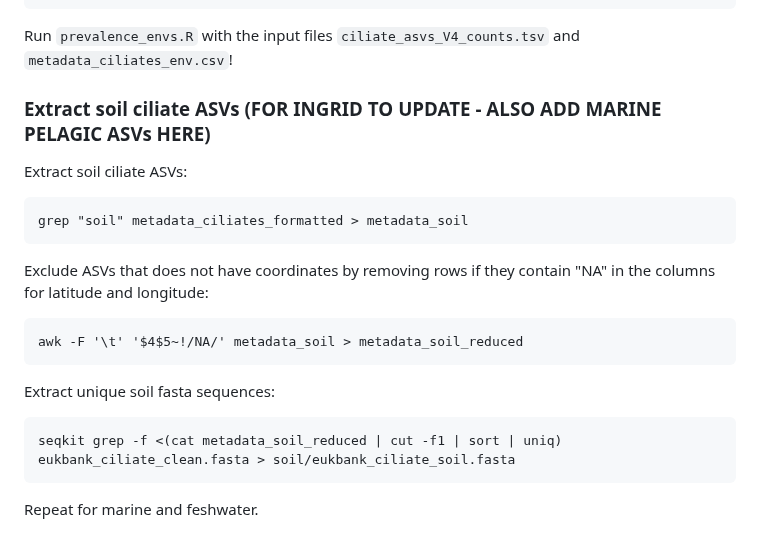
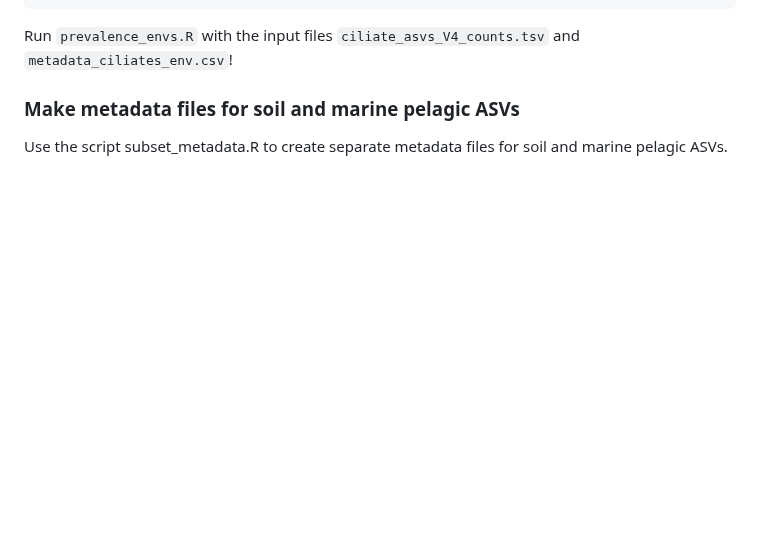
Before and after one commit to Ingridsaeters/Ciliate-niche-evolution, a Markdown page: 00_phylogenies/00_data/README.md, the part around the change. Rendered like a GitHub page; blank space fills up the shorter version.

````diff
--- a/00_phylogenies/00_data/README.md
+++ b/00_phylogenies/00_data/README.md
@@ -124,27 +124,9 @@ mv csv > metadata_ciliates_env.csv
 
 Run `prevalence_envs.R` with the input files `ciliate_asvs_V4_counts.tsv` and `metadata_ciliates_env.csv`!
 
-### Extract soil ciliate ASVs (FOR INGRID TO UPDATE - ALSO ADD MARINE PELAGIC ASVs HERE)
+### Make metadata files for soil and marine pelagic ASVs
 
-Extract soil ciliate ASVs:
-
-```
-grep "soil" metadata_ciliates_formatted > metadata_soil
-```
-
-Exclude ASVs that does not have coordinates by removing rows if they contain "NA" in the columns for latitude and longitude:
-
-```
-awk -F '\t' '$4$5~!/NA/' metadata_soil > metadata_soil_reduced
-```
-
-Extract unique soil fasta sequences:
-
-```
-seqkit grep -f <(cat metadata_soil_reduced | cut -f1 | sort | uniq) eukbank_ciliate_clean.fasta > soil/eukbank_ciliate_soil.fasta
-```
-
-Repeat for marine and feshwater.
+Use the script subset_metadata.R to create separate metadata files for soil and marine pelagic ASVs.
 
 
 ## 2. EukRibo (QUESTION FOR INGRID - DIDNT WE SPEND TIME RELABELLING SOME EUKRIBO SEQUENCES BASED ON TAXONOMY??)
````
